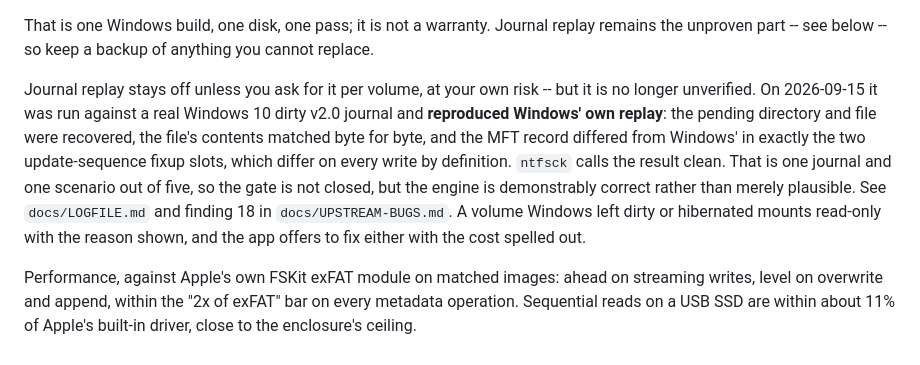
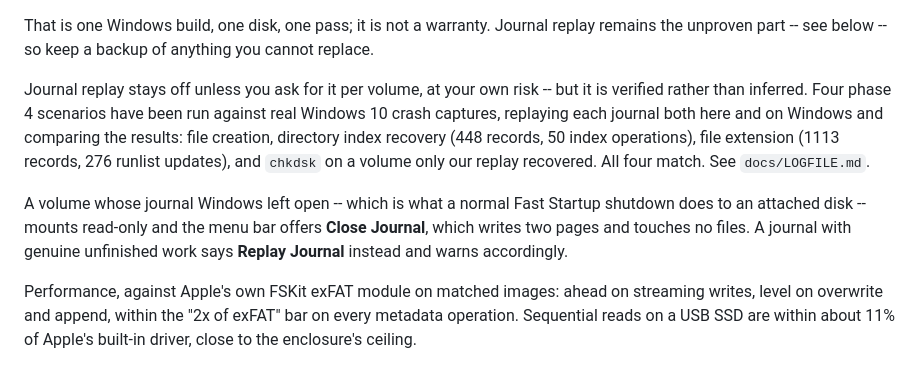
Before and after one commit to dr-kbadawi/ttntfs, a Markdown page: README.md, the part around the change. Rendered like a GitHub page.

Commit message:
docs: phase 4 is verified against Windows on four scenarios
README and PORTING now say what was measured rather than what was hoped: four
real Windows 10 crash captures replayed both here and on Windows, results
compared, all four matching -- file creation, directory index recovery, file
extension, and chkdsk on a volume only our replay recovered.

Also records the user-visible split the B2 capture produced: a journal Windows
merely left open offers Close Journal, a journal with real pending work offers
Replay Journal and warns.

```diff
--- a/README.md
+++ b/README.md
@@ -25,16 +25,17 @@ replay remains the unproven part -- see below -- so keep a backup of anything
 you cannot replace.
 
 Journal replay stays off unless you ask for it per volume, at your own risk --
-but it is no longer unverified. On 2026-09-15 it was run against a real Windows
-10 dirty v2.0 journal and **reproduced Windows' own replay**: the pending
-directory and file were recovered, the file's contents matched byte for byte,
-and the MFT record differed from Windows' in exactly the two update-sequence
-fixup slots, which differ on every write by definition. `ntfsck` calls the
-result clean. That is one journal and one scenario out of five, so the gate is
-not closed, but the engine is demonstrably correct rather than merely plausible.
-See `docs/LOGFILE.md` and finding 18 in `docs/UPSTREAM-BUGS.md`. A volume Windows left dirty
-or hibernated mounts read-only with the reason shown, and the app offers to fix
-either with the cost spelled out.
+but it is verified rather than inferred. Four phase 4 scenarios have been run
+against real Windows 10 crash captures, replaying each journal both here and on
+Windows and comparing the results: file creation, directory index recovery (448
+records, 50 index operations), file extension (1113 records, 276 runlist
+updates), and `chkdsk` on a volume only our replay recovered. All four match.
+See `docs/LOGFILE.md`.
+
+A volume whose journal Windows left open -- which is what a normal Fast Startup
+shutdown does to an attached disk -- mounts read-only and the menu bar offers
+**Close Journal**, which writes two pages and touches no files. A journal with
+genuine unfinished work says **Replay Journal** instead and warns accordingly.
 
 Performance, against Apple's own FSKit exFAT module on matched images: ahead on
 streaming writes, level on overwrite and append, within the "2x of exFAT" bar on
```
Also changed, not shown: docs/PORTING.md (+1 -1 lines).
